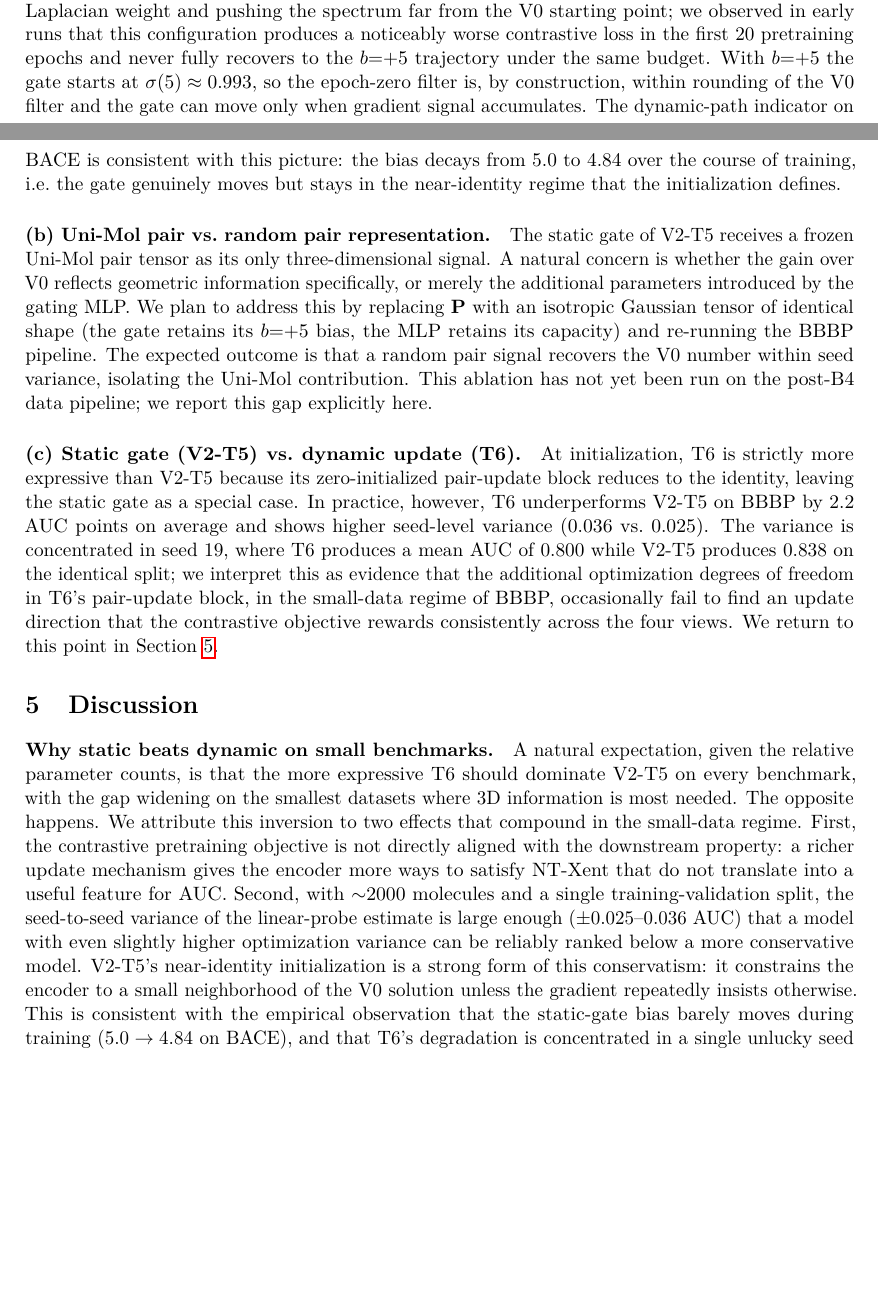
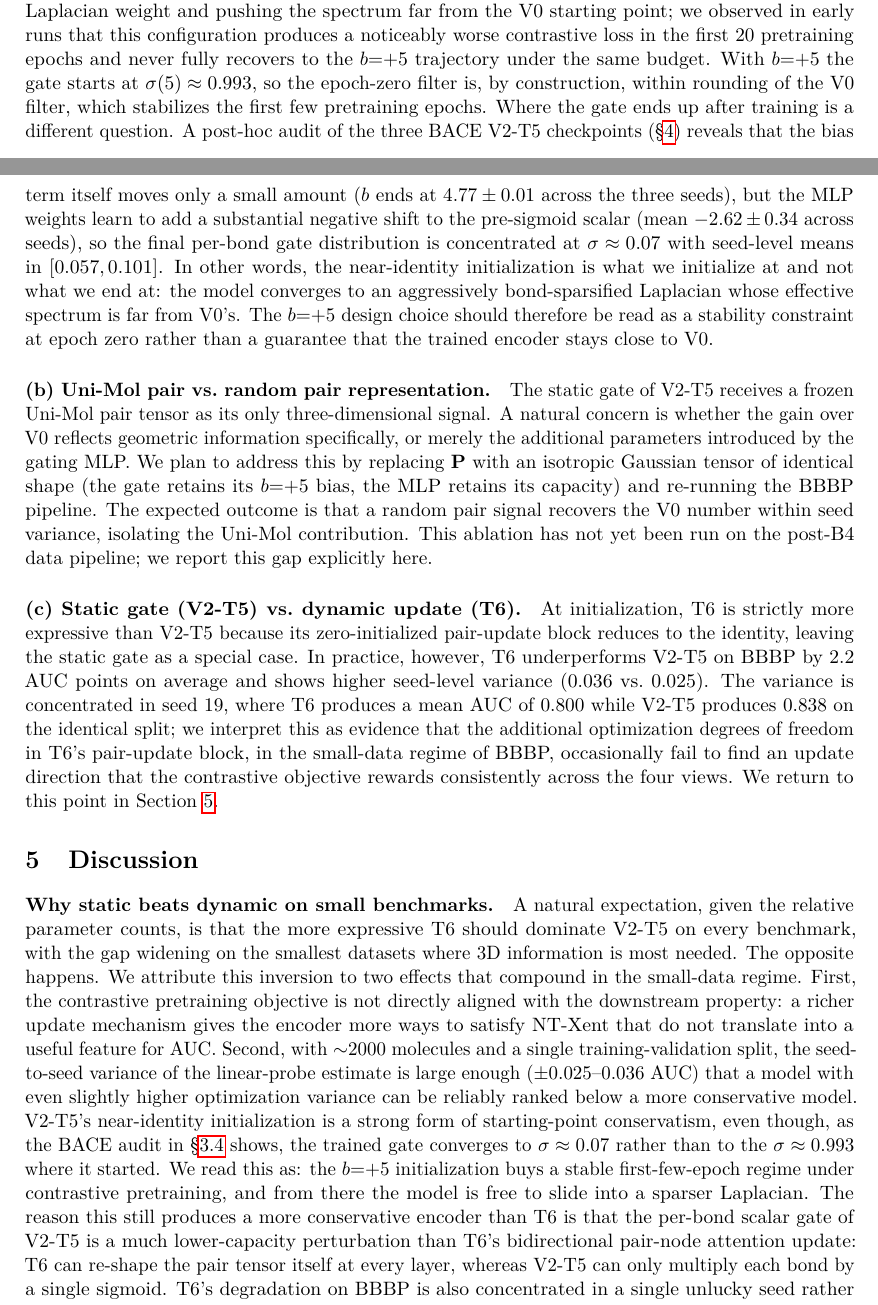
Before and after one commit to Joe43-zzz/SpecMol, a LaTeX paper (SpecMol-Zip/paper/main.tex): two parts of pages 7 and 8 of 12 before the commit and two parts of pages 7 and 8 of 13 after it, joined at a grey line, cut so that both start at the same text, the shorter picture padded with empty space. Compiled offline with pdfLaTeX.

Commit message:
docs(paper): correct V2-T5 trained-gate framing (bias near-identity is init, not endpoint)
Run dump_v2_checkpoint_stats.py (committed 647752fa) on all three
existing May 14 V2-T5 BACE checkpoints (job134628/134629/134630, seeds
9/19/29). The trained-gate distribution is:

  Seed  bias    raw_pre_sigmoid_mean    gate_post_sigmoid_mean
  9     4.769   -2.860                  0.057
  19    4.762   -2.240                  0.101
  29    4.786   -2.767                  0.062

The bias barely moves (-0.21 to -0.24), but the MLP weights learn to
add ~-2.6 of shift to the pre-sigmoid scalar on average, so the trained
per-bond gate concentrates at ~0.07 (across all three seeds). This is
aggressive bond-sparsification, NOT preservation of the near-identity
Laplacian that the b=+5 initialization defines.

Two paper paragraphs that previously implied V2-T5 stays near identity
during training are revised to reflect the empirical post-training
distribution:

  Method (V2-T5 init paragraph): adds a post-hoc audit reporting the
  trained gate distribution, and clarifies that b=+5 is a stability
  constraint at epoch zero, not a guarantee that the trained encoder
  stays close to V0.

  Discussion (variance / conservatism paragraph): the claim that
  V2-T5 constrains the encoder to "a small neighborhood of the V0
  solution" is replaced by a more accurate framing: b=+5 buys a
  stable first-few-epochs regime and the model is then free to slide
  into a sparser Laplacian. The conservatism vs T6 is recast as
  lower per-bond capacity rather than near-identity persistence.

The "bias 5.0 -> 4.84" sentence in the previous Discussion was strictly
true but misleading; replaced with the multi-seed audit summary.
Diagnostic JSONs live at hpc:~/zhoutianyang/SpecMol/SpecMol-Zip/
mlp_phi_stats/bace_v2t5_seed*_b5_audit.json.

Co-Authored-By: Claude Opus 4.7 (1M context) <noreply@anthropic.com>

```diff
--- a/SpecMol-Zip/paper/main.tex
+++ b/SpecMol-Zip/paper/main.tex
@@ -134,7 +134,7 @@ Table~\ref{tab:main} summarizes performance across the three benchmarks. On BBBP
 We isolate three design choices of V2-T5/T6 that we found most consequential during development.
 
 \paragraph{(a) Bias initialization $b{=}0$ vs.\ $b{=}{+}5$.}
-The bias term $b$ in Eq.~(\ref{eq:v2t5gate}) determines the initial value of every edge gate. With $b{=}0$ the gate starts at $\sigma(0){=}0.5$ across all bonds, halving the effective Laplacian weight and pushing the spectrum far from the V0 starting point; we observed in early runs that this configuration produces a noticeably worse contrastive loss in the first $20$ pretraining epochs and never fully recovers to the $b{=}{+}5$ trajectory under the same budget. With $b{=}{+}5$ the gate starts at $\sigma(5)\approx 0.993$, so the epoch-zero filter is, by construction, within rounding of the V0 filter and the gate can move only when gradient signal accumulates. The dynamic-path indicator on BACE is consistent with this picture: the bias decays from $5.0$ to $4.84$ over the course of training, i.e.\ the gate genuinely moves but stays in the near-identity regime that the initialization defines.
+The bias term $b$ in Eq.~(\ref{eq:v2t5gate}) determines the initial value of every edge gate. With $b{=}0$ the gate starts at $\sigma(0){=}0.5$ across all bonds, halving the effective Laplacian weight and pushing the spectrum far from the V0 starting point; we observed in early runs that this configuration produces a noticeably worse contrastive loss in the first $20$ pretraining epochs and never fully recovers to the $b{=}{+}5$ trajectory under the same budget. With $b{=}{+}5$ the gate starts at $\sigma(5)\approx 0.993$, so the epoch-zero filter is, by construction, within rounding of the V0 filter, which stabilizes the first few pretraining epochs. Where the gate ends up after training is a different question. A post-hoc audit of the three BACE V2-T5 checkpoints (\S\ref{sec:experiments}) reveals that the bias term itself moves only a small amount ($b$ ends at $4.77\pm 0.01$ across the three seeds), but the MLP weights learn to add a substantial negative shift to the pre-sigmoid scalar (mean $-2.62 \pm 0.34$ across seeds), so the final per-bond gate distribution is concentrated at $\sigma\approx 0.07$ with seed-level means in $[0.057, 0.101]$. In other words, the near-identity initialization is what we initialize at and not what we end at: the model converges to an aggressively bond-sparsified Laplacian whose effective spectrum is far from V0's. The $b{=}{+}5$ design choice should therefore be read as a stability constraint at epoch zero rather than a guarantee that the trained encoder stays close to V0.
 
 \paragraph{(b) Uni-Mol pair vs.\ random pair representation.}
 The static gate of V2-T5 receives a frozen Uni-Mol pair tensor as its only three-dimensional signal. A natural concern is whether the gain over V0 reflects geometric information specifically, or merely the additional parameters introduced by the gating MLP. We plan to address this by replacing $\mathbf{P}$ with an isotropic Gaussian tensor of identical shape (the gate retains its $b{=}{+}5$ bias, the MLP retains its capacity) and re-running the BBBP pipeline. The expected outcome is that a random pair signal recovers the V0 number within seed variance, isolating the Uni-Mol contribution. This ablation has not yet been run on the post-B4 data pipeline; we report this gap explicitly here.
@@ -147,7 +147,7 @@ At initialization, T6 is strictly more expressive than V2-T5 because its zero-in
 \label{sec:discussion}
 
 \paragraph{Why static beats dynamic on small benchmarks.}
-A natural expectation, given the relative parameter counts, is that the more expressive T6 should dominate V2-T5 on every benchmark, with the gap widening on the smallest datasets where 3D information is most needed. The opposite happens. We attribute this inversion to two effects that compound in the small-data regime. First, the contrastive pretraining objective is not directly aligned with the downstream property: a richer update mechanism gives the encoder more ways to satisfy NT-Xent that do not translate into a useful feature for AUC. Second, with $\sim$2000 molecules and a single training-validation split, the seed-to-seed variance of the linear-probe estimate is large enough ($\pm 0.025$--$0.036$ AUC) that a model with even slightly higher optimization variance can be reliably ranked below a more conservative model. V2-T5's near-identity initialization is a strong form of this conservatism: it constrains the encoder to a small neighborhood of the V0 solution unless the gradient repeatedly insists otherwise. This is consistent with the empirical observation that the static-gate bias barely moves during training ($5.0 \to 4.84$ on BACE), and that T6's degradation is concentrated in a single unlucky seed rather than uniformly distributed. A related symptom in the V0 baseline supports the variance argument: the validation-best epoch on the three BBBP V0 seeds is $233$, $767$, and $332$, with the seed that picks epoch $767$ also being the one on which V2-T5 loses to V0 (\S\ref{sec:experiments}). Late-checkpoint selection on small benchmarks is itself a non-trivial source of seed-level variance, independent of any encoder difference.
+A natural expectation, given the relative parameter counts, is that the more expressive T6 should dominate V2-T5 on every benchmark, with the gap widening on the smallest datasets where 3D information is most needed. The opposite happens. We attribute this inversion to two effects that compound in the small-data regime. First, the contrastive pretraining objective is not directly aligned with the downstream property: a richer update mechanism gives the encoder more ways to satisfy NT-Xent that do not translate into a useful feature for AUC. Second, with $\sim$2000 molecules and a single training-validation split, the seed-to-seed variance of the linear-probe estimate is large enough ($\pm 0.025$--$0.036$ AUC) that a model with even slightly higher optimization variance can be reliably ranked below a more conservative model. V2-T5's near-identity initialization is a strong form of starting-point conservatism, even though, as the BACE audit in \S\ref{sec:v2t5} shows, the trained gate converges to $\sigma\approx 0.07$ rather than to the $\sigma\approx 0.993$ where it started. We read this as: the $b{=}{+}5$ initialization buys a stable first-few-epoch regime under contrastive pretraining, and from there the model is free to slide into a sparser Laplacian. The reason this still produces a more conservative encoder than T6 is that the per-bond scalar gate of V2-T5 is a much lower-capacity perturbation than T6's bidirectional pair-node attention update: T6 can re-shape the pair tensor itself at every layer, whereas V2-T5 can only multiply each bond by a single sigmoid. T6's degradation on BBBP is also concentrated in a single unlucky seed rather than uniformly distributed, which is consistent with higher per-seed optimization variance from that additional capacity. A related symptom in the V0 baseline supports the variance argument: the validation-best epoch on the three BBBP V0 seeds is $233$, $767$, and $332$, with the seed that picks epoch $767$ also being the one on which V2-T5 loses to V0 (\S\ref{sec:experiments}). Late-checkpoint selection on small benchmarks is itself a non-trivial source of seed-level variance, independent of any encoder difference.
 
 \paragraph{What the fingerprint-only control tells us.}
 The fingerprint-only control achieves $0.846$ AUC on BACE while the V0 graph encoder achieves $0.797$, and the gap is large relative to the seed standard deviation of either ($0.012$ vs.\ $0.086$). A still stronger classical baseline---a 300-tree random forest on Morgan fingerprints ($1024$ bits, radius $2$) concatenated with eleven \texttt{RDKit} two-dimensional descriptors, matched seed-for-seed and split-for-split to the deep models---reaches $0.895 \pm 0.003$ AUC on the same Uni-Mol fold split when averaged over the 30-seed protocol of \citet{deng2023systematic}, strictly exceeding the deep fingerprint MLP and our V2-T5 number on BACE by a margin that is more than ten seed-standard-deviations wide. We read this not as a negative result for graph neural networks but as a methodological flag, and one that is now also documented at scale: \citet{deng2023systematic} train $62{,}820$ model variants and report that the random forest statistically ties or beats the strongest pretrained GNNs on most of the \texttt{MoleculeNet} classification suite, with BACE specifically among the datasets where the simple classical model wins. A fingerprint MLP is cheap, has been a strong baseline since the late 2000s, and is often missing from molecular property prediction tables that compare expensive graph architectures against each other; the same is true a fortiori for the random forest. For completeness we also report Chemprop \citep{yang2019chemprop}, the standard supervised D-MPNN baseline, under the same matched protocol; on BBBP and FreeSolv it ranks below V2-T5 (Table~\ref{tab:main}), while on BACE it matches V2-T5 but does not reach the random forest, consistent with the same fingerprint-saturation reading rather than a graph-architecture deficit. Our subsequent gain from V2-T5 ($+2.6$ AUC on BBBP, where neither the classical nor the supervised-graph baseline reaches above the deep models) is, in our view, only credible because it is measured against a protocol in which all three reference families---classical fingerprint, classical fingerprint-plus-trees, and supervised graph---are also reported.
```
